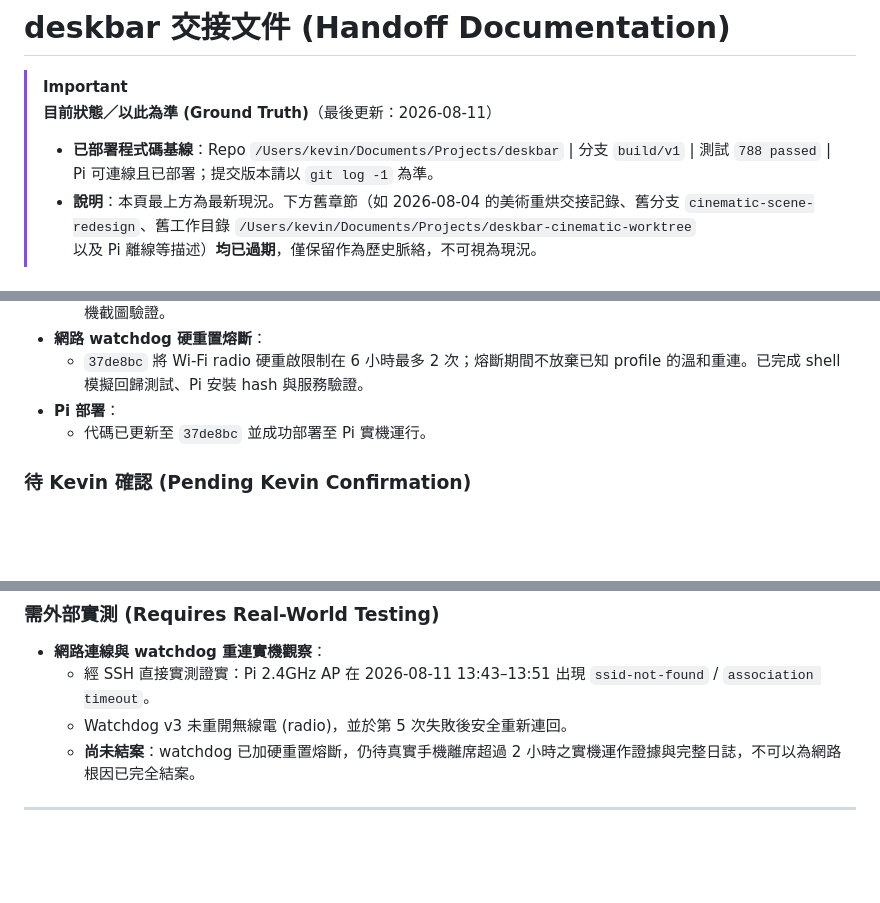
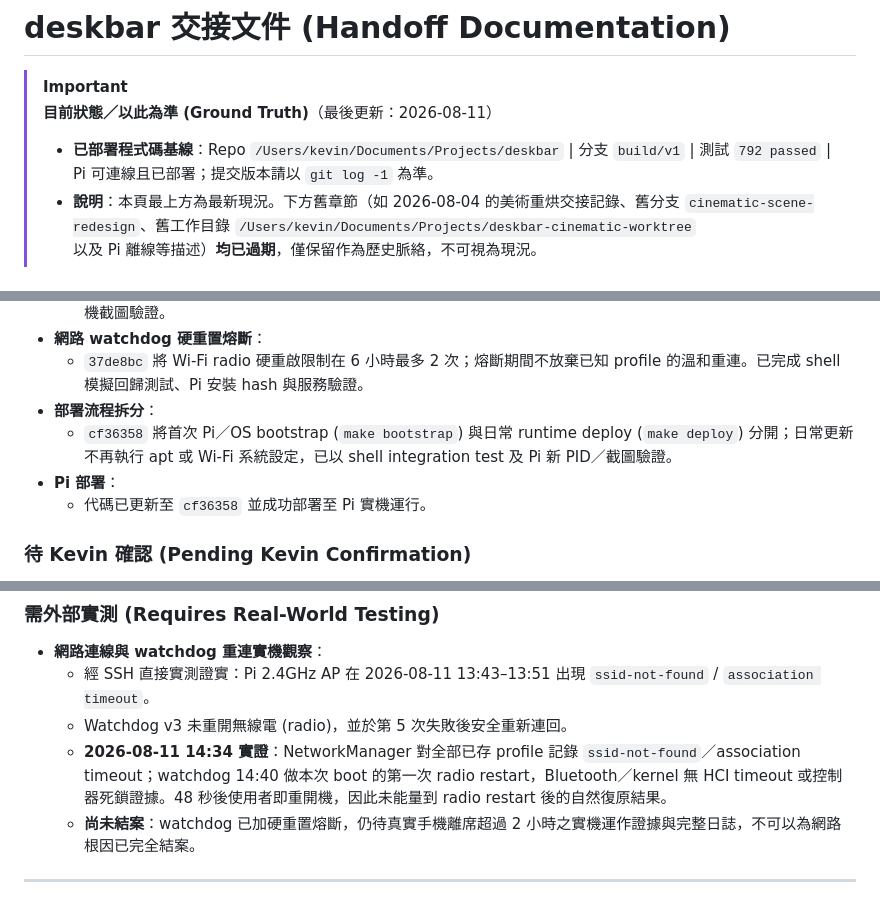
Before and after one commit to chuangkevin/deskbar, a Markdown page: HANDOFF.md, 3 parts joined by grey strips. Rendered like a GitHub page; blank space fills up the shorter version.

```diff
--- a/HANDOFF.md
+++ b/HANDOFF.md
@@ -2,7 +2,7 @@
 
 > [!IMPORTANT]
 > **目前狀態／以此為準 (Ground Truth)**（最後更新：2026-08-11）
-> - **已部署程式碼基線**：Repo `/Users/kevin/Documents/Projects/deskbar` | 分支 `build/v1` | 測試 `788 passed` | Pi 可連線且已部署；提交版本請以 `git log -1` 為準。
+> - **已部署程式碼基線**：Repo `/Users/kevin/Documents/Projects/deskbar` | 分支 `build/v1` | 測試 `792 passed` | Pi 可連線且已部署；提交版本請以 `git log -1` 為準。
 > - **說明**：本頁最上方為最新現況。下方舊章節（如 2026-08-04 的美術重烘交接記錄、舊分支 `cinematic-scene-redesign`、舊工作目錄 `/Users/kevin/Documents/Projects/deskbar-cinematic-worktree` 以及 Pi 離線等描述）**均已過期**，僅保留作為歷史脈絡，不可視為現況。
 
 ## 0. 現狀任務分類與狀態摘要
@@ -22,8 +22,10 @@
   - `a7a5b94` 已修正 Pi 實機方形光斑：圓形徑向透明裁切＋逐像素亮度快取，並以裁切邊緣／角落透明度測試與 Pi 實機截圖驗證。
 - **網路 watchdog 硬重置熔斷**：
   - `37de8bc` 將 Wi-Fi radio 硬重啟限制在 6 小時最多 2 次；熔斷期間不放棄已知 profile 的溫和重連。已完成 shell 模擬回歸測試、Pi 安裝 hash 與服務驗證。
+- **部署流程拆分**：
+  - `cf36358` 將首次 Pi／OS bootstrap (`make bootstrap`) 與日常 runtime deploy (`make deploy`) 分開；日常更新不再執行 apt 或 Wi-Fi 系統設定，已以 shell integration test 及 Pi 新 PID／截圖驗證。
 - **Pi 部署**：
-  - 代碼已更新至 `37de8bc` 並成功部署至 Pi 實機運行。
+  - 代碼已更新至 `cf36358` 並成功部署至 Pi 實機運行。
 
 ### 待 Kevin 確認 (Pending Kevin Confirmation)
 - **重製場景進預設輪播**：
@@ -38,6 +40,7 @@
 - **網路連線與 watchdog 重連實機觀察**：
   - 經 SSH 直接實測證實：Pi 2.4GHz AP 在 2026-08-11 13:43–13:51 出現 `ssid-not-found` / `association timeout`。
   - Watchdog v3 未重開無線電 (radio)，並於第 5 次失敗後安全重新連回。
+  - **2026-08-11 14:34 實證**：NetworkManager 對全部已存 profile 記錄 `ssid-not-found`／association timeout；watchdog 14:40 做本次 boot 的第一次 radio restart，Bluetooth／kernel 無 HCI timeout 或控制器死鎖證據。48 秒後使用者即重開機，因此未能量到 radio restart 後的自然復原結果。
   - **尚未結案**：watchdog 已加硬重置熔斷，仍待真實手機離席超過 2 小時之實機運作證據與完整日誌，不可以為網路根因已完全結案。
 
 ---
```
Also changed, not shown: TODO.md (+4 -1 lines).
